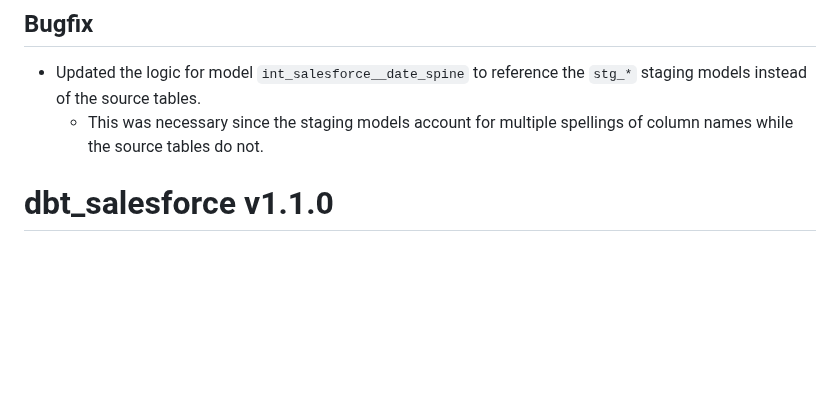
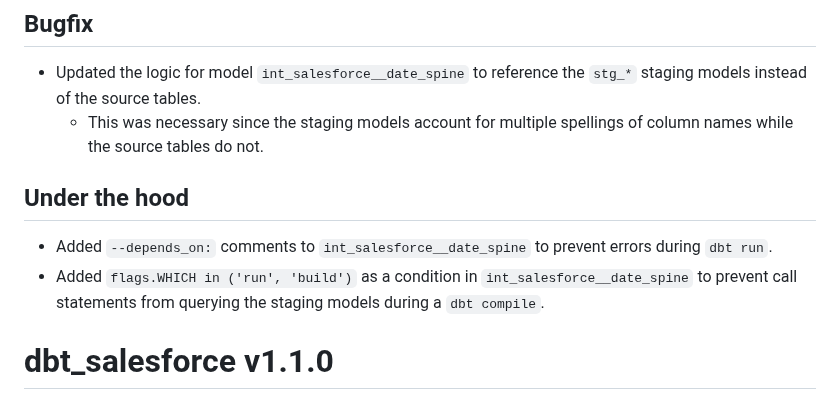
Before and after one commit to fivetran/dbt_salesforce, a Markdown page: CHANGELOG.md, the part around the change. Rendered like a GitHub page; blank space fills up the shorter version.

Commit message:
update changelog

```diff
--- a/CHANGELOG.md
+++ b/CHANGELOG.md
@@ -3,6 +3,10 @@
 ## Bugfix
 - Updated the logic for model `int_salesforce__date_spine` to reference the `stg_*` staging models instead of the source tables.
   - This was necessary since the staging models account for multiple spellings of column names while the source tables do not.
+
+## Under the hood
+- Added `--depends_on:` comments to `int_salesforce__date_spine` to prevent errors during `dbt run`.
+- Added `flags.WHICH in ('run', 'build')` as a condition in `int_salesforce__date_spine` to prevent call statements from querying the staging models during a `dbt compile`.
 
 # dbt_salesforce v1.1.0
 [PR #55](https://github.com/fivetran/dbt_salesforce/pull/55) includes the following updates:
```
